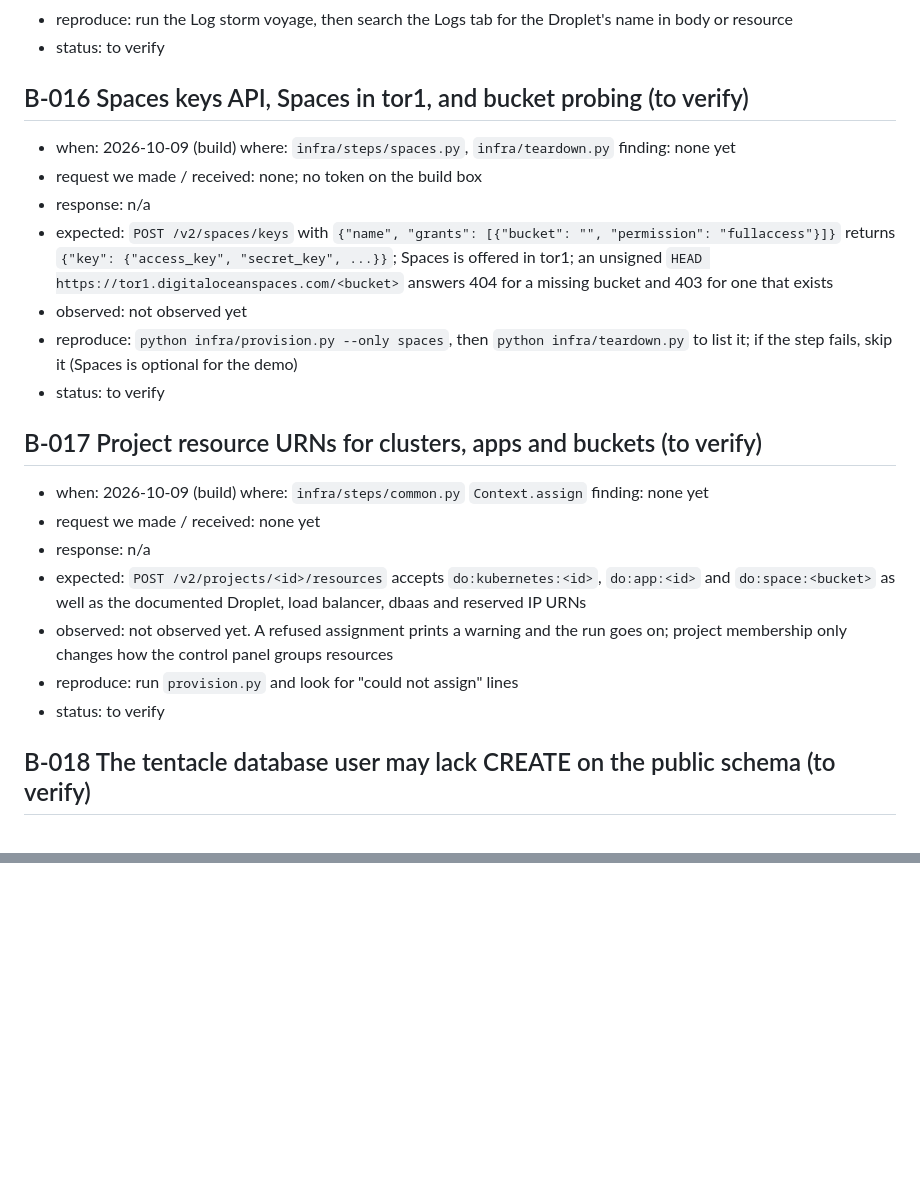
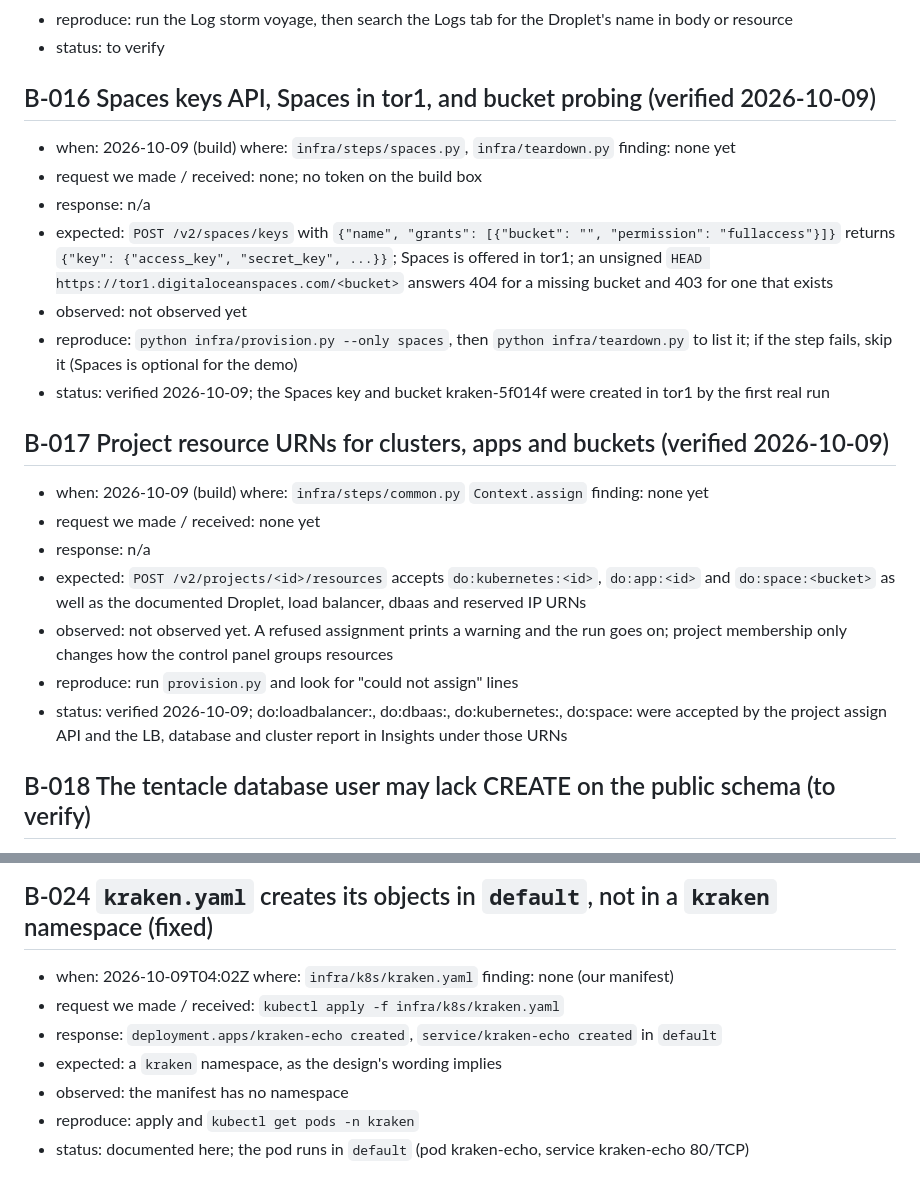
Before and after one commit to DO-Solutions/porthole, a Markdown page: BUGS.md, 2 parts joined by grey strips. Rendered like a GitHub page; blank space fills up the shorter version.

```diff
--- a/BUGS.md
+++ b/BUGS.md
@@ -151,23 +151,23 @@ wontfix. Never write an observation nobody made.
 - reproduce: run the Log storm voyage, then search the Logs tab for the Droplet's name in body or resource
 - status: to verify
 
-## B-016  Spaces keys API, Spaces in tor1, and bucket probing     (to verify)
+## B-016  Spaces keys API, Spaces in tor1, and bucket probing     (verified 2026-10-09)
 - when: 2026-10-09 (build)   where: `infra/steps/spaces.py`, `infra/teardown.py`   finding: none yet
 - request we made / received: none; no token on the build box
 - response: n/a
 - expected: `POST /v2/spaces/keys` with `{"name", "grants": [{"bucket": "", "permission": "fullaccess"}]}` returns `{"key": {"access_key", "secret_key", ...}}`; Spaces is offered in tor1; an unsigned `HEAD https://tor1.digitaloceanspaces.com/<bucket>` answers 404 for a missing bucket and 403 for one that exists
 - observed: not observed yet
 - reproduce: `python infra/provision.py --only spaces`, then `python infra/teardown.py` to list it; if the step fails, skip it (Spaces is optional for the demo)
-- status: to verify
+- status: verified 2026-10-09; the Spaces key and bucket kraken-5f014f were created in tor1 by the first real run
 
-## B-017  Project resource URNs for clusters, apps and buckets     (to verify)
+## B-017  Project resource URNs for clusters, apps and buckets     (verified 2026-10-09)
 - when: 2026-10-09 (build)   where: `infra/steps/common.py` `Context.assign`   finding: none yet
 - request we made / received: none yet
 - response: n/a
 - expected: `POST /v2/projects/<id>/resources` accepts `do:kubernetes:<id>`, `do:app:<id>` and `do:space:<bucket>` as well as the documented Droplet, load balancer, dbaas and reserved IP URNs
 - observed: not observed yet. A refused assignment prints a warning and the run goes on; project membership only changes how the control panel groups resources
 - reproduce: run `provision.py` and look for "could not assign" lines
-- status: to verify
+- status: verified 2026-10-09; do:loadbalancer:<id>, do:dbaas:<id>, do:kubernetes:<id>, do:space:<name> were accepted by the project assign API and the LB, database and cluster report in Insights under those URNs
 
 ## B-018  The tentacle database user may lack CREATE on the public schema     (to verify)
 - when: 2026-10-09 (build)   where: `infra/steps/database.py`, tentacle `pg` scenario   finding: none yet
@@ -188,0 +226,8 @@ wontfix. Never write an observation nobody made.
+## B-024  `kraken.yaml` creates its objects in `default`, not in a `kraken` namespace     (fixed)
+- when: 2026-10-09T04:02Z   where: `infra/k8s/kraken.yaml`   finding: none (our manifest)
+- request we made / received: `kubectl apply -f infra/k8s/kraken.yaml`
+- response: `deployment.apps/kraken-echo created`, `service/kraken-echo created` in `default`
+- expected: a `kraken` namespace, as the design's wording implies
+- observed: the manifest has no namespace
+- reproduce: apply and `kubectl get pods -n kraken`
+- status: documented here; the pod runs in `default` (pod kraken-echo, service kraken-echo 80/TCP)
```
Also changed, not shown: other parts of BUGS.md (+39 -2 lines).
